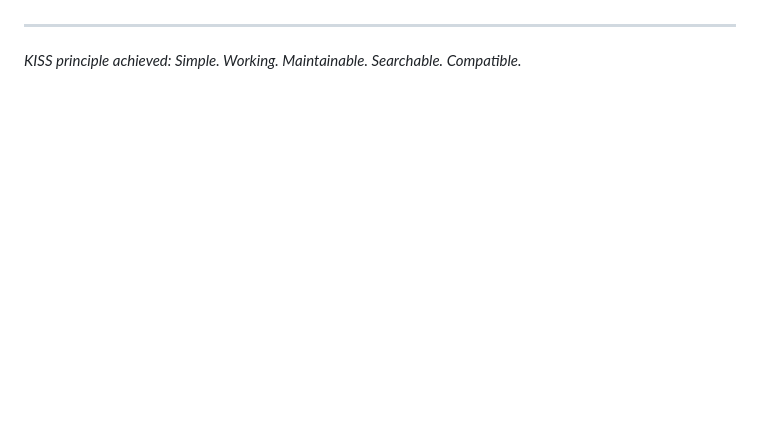
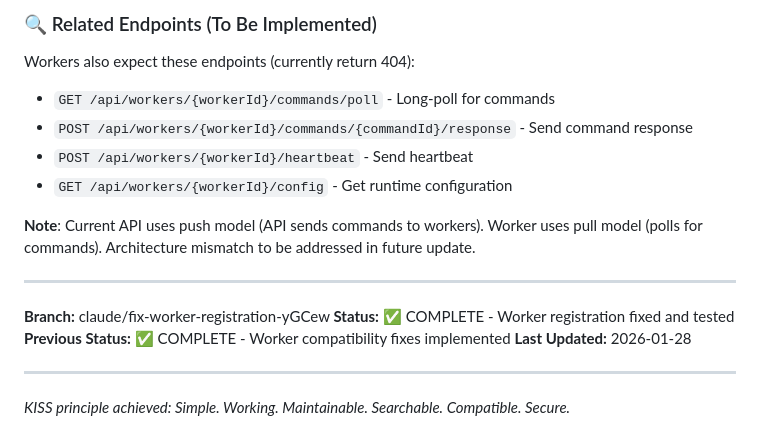
Before and after one commit to awsosi/rfm, a Markdown page: TODO.md, the part around one of its changes. Rendered like a GitHub page; blank space fills up the shorter version.

```diff
--- a/TODO.md
+++ b/TODO.md
@@ -709,5 +835,20 @@ PATH_C=/mnt/pathc                    # Reference path (server uses for validatio
+### 🔍 Related Endpoints (To Be Implemented)
+
+Workers also expect these endpoints (currently return 404):
+- `GET /api/workers/{workerId}/commands/poll` - Long-poll for commands
+- `POST /api/workers/{workerId}/commands/{commandId}/response` - Send command response
+- `POST /api/workers/{workerId}/heartbeat` - Send heartbeat
+- `GET /api/workers/{workerId}/config` - Get runtime configuration
+
+**Note**: Current API uses push model (API sends commands to workers). Worker uses pull model (polls for commands). Architecture mismatch to be addressed in future update.
+
+---
+
+**Branch:** claude/fix-worker-registration-yGCew
+**Status:** ✅ COMPLETE - Worker registration fixed and tested
+**Previous Status:** ✅ COMPLETE - Worker compatibility fixes implemented
 **Last Updated:** 2026-01-28
 
 ---
 
-*KISS principle achieved: Simple. Working. Maintainable. Searchable. Compatible.*
+*KISS principle achieved: Simple. Working. Maintainable. Searchable. Compatible. Secure.*
```
Also changed, not shown: other parts of TODO.md (+129 -3 lines).
